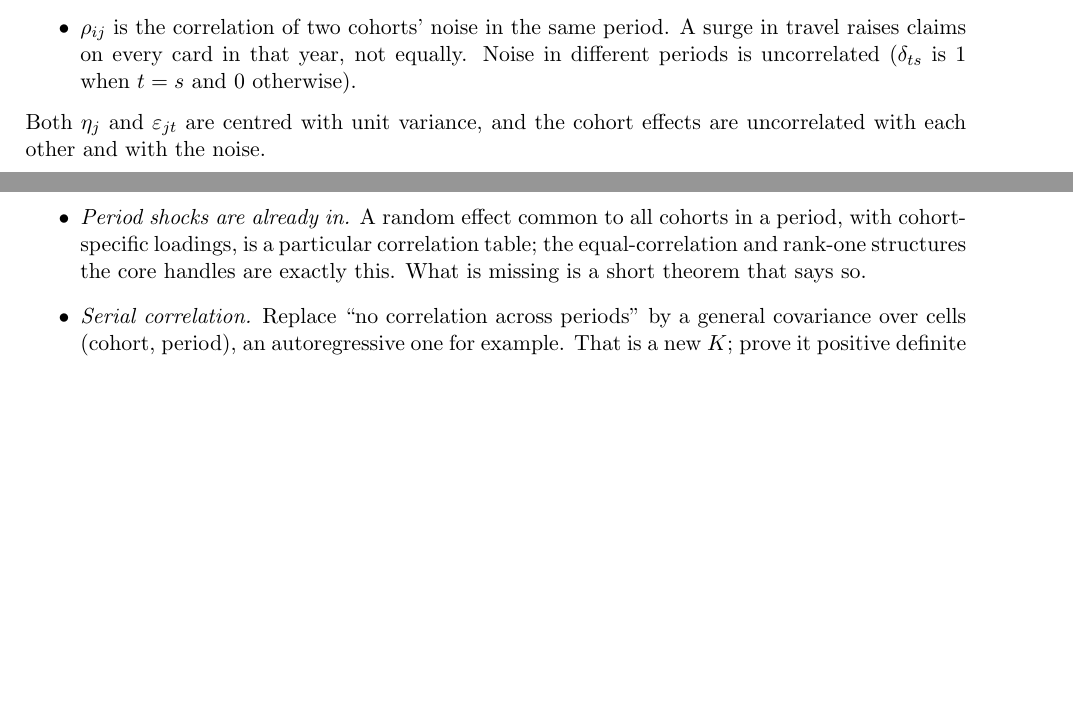
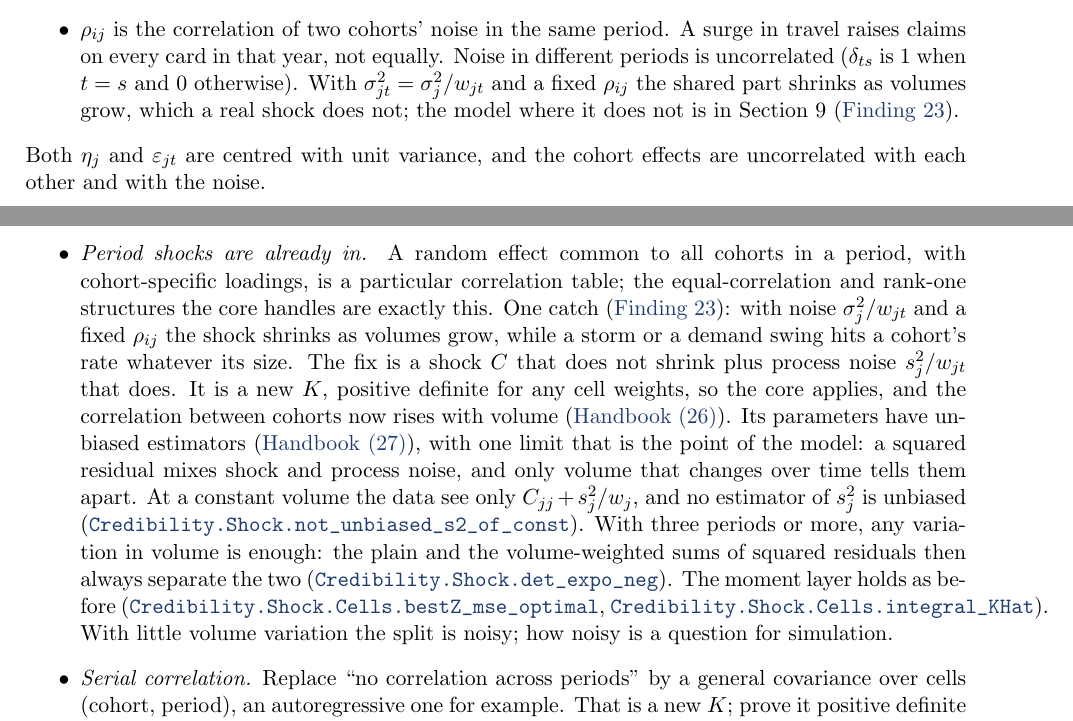
Before and after one commit to mikaelandblom-coder/credible-lean, a LaTeX paper (paper/paper.tex): two parts of pages 5 and 27 of 34, joined at a grey line, cut so that both start at the same text, the shorter picture padded with empty space. Compiled offline with pdfLaTeX.

Commit message:
Paper: shock plus process noise paragraph (Finding 23)
Co-Authored-By: Claude Opus 5.5 <noreply@anthropic.com>
Claude-Session: https://claude.ai/code/session_01XPXm164CPeAUiLYwYvuaZT

```diff
--- a/paper/paper.tex
+++ b/paper/paper.tex
@@ -283,6 +283,9 @@ Read it from left to right.
     period. A surge in travel raises claims on every card in that year, not
     equally. Noise in different periods is uncorrelated
     ($\delta_{ts}$ is 1 when $t = s$ and 0 otherwise).
+    With $\sigma_{jt}^2 = \sigma_j^2/w_{jt}$ and a fixed $\rho_{ij}$ the
+    shared part shrinks as volumes grow, which a real shock does not; the
+    model where it does not is in Section~\ref{sec:open} (\finding{23}).
 \end{itemize}
 Both $\eta_j$ and $\varepsilon_{jt}$ are centred with unit variance, and the
 cohort effects are uncorrelated with each other and with the noise.
@@ -1855,8 +1858,25 @@ out of that, in order of size.
   \item \emph{Period shocks are already in.} A random effect common to all
     cohorts in a period, with cohort-specific loadings, is a particular
     correlation table; the equal-correlation and rank-one structures the
-    core handles are exactly this. What is missing is a short theorem that
-    says so.
+    core handles are exactly this. One catch (\finding{23}): with noise
+    $\sigma_j^2/w_{jt}$ and a fixed $\rho_{ij}$ the shock shrinks as
+    volumes grow, while a storm or a demand swing hits a cohort's rate
+    whatever its size. The fix is a shock $C$ that does not shrink plus
+    process noise $s_j^2/w_{jt}$ that does. It is a new $K$, positive
+    definite for any cell weights, so the core applies, and the correlation
+    between cohorts now rises with volume (\hb{res:shock}{26}). Its
+    parameters have unbiased estimators (\hb{res:shock_est}{27}), with one
+    limit that is the point of the model: a squared residual mixes shock and
+    process noise, and only volume that changes over time tells them apart.
+    At a constant volume the data see only $C_{jj} + s_j^2/w_j$, and no
+    estimator of $s_j^2$ is unbiased
+    (\lean{Credibility.Shock.not_unbiased_s2_of_const}). With three periods
+    or more, any variation in volume is enough: the plain and the
+    volume-weighted sums of squared residuals then always separate the two
+    (\lean{Credibility.Shock.det_expo_neg}). The moment layer holds as
+    before (\lean{Credibility.Shock.Cells.bestZ_mse_optimal},
+    \lean{Credibility.Shock.Cells.integral_KHat}). With little volume
+    variation the split is noisy; how noisy is a question for simulation.
   \item \emph{Serial correlation.} Replace ``no correlation across
     periods'' by a general covariance over cells (cohort, period), an
     autoregressive one for example. That is a new $K$; prove it positive
```
Also changed, not shown: paper/outline.md (+0 -7 lines).
